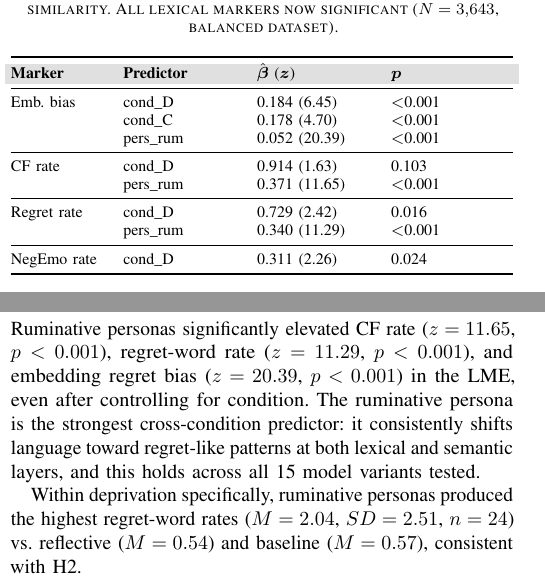
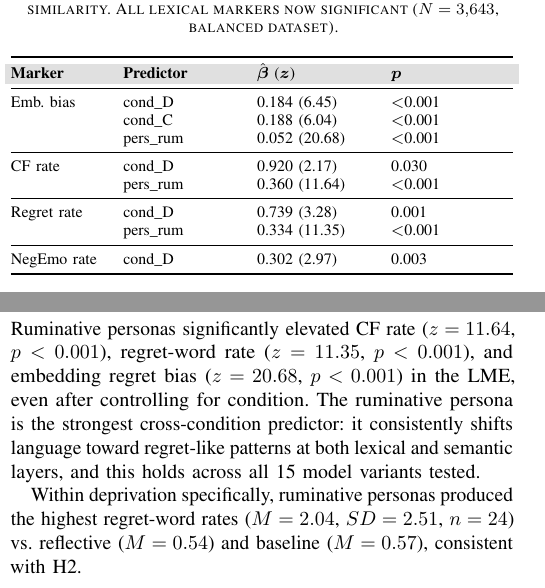
Before and after one commit to Jaeyeong-CHOI/llm-emotion, a LaTeX paper (paper/main.tex): two parts of the columns of page 4 of 8, joined at a grey line, cut so that both start at the same text. Compiled offline with pdfLaTeX.

Commit message:
paper: fix stat inconsistencies — title 13→15 models, sync LME table to lme_analysis.json (β/z updated), correct Welch d/t for C-vs-N embedding bias

```diff
--- a/paper/main.tex
+++ b/paper/main.tex
@@ -34,7 +34,7 @@
 \definecolor{cbDepriv}{RGB}{230,159,0}
 \definecolor{cbCF}{RGB}{86,180,233}
 
-\title{Do LLMs Produce Regret-Like Language Under Deprivation Framing?\\ A Prompt-Conditioned Behavioral Study Across 13 Model Variants}
+\title{Do LLMs Produce Regret-Like Language Under Deprivation Framing?\\ A Prompt-Conditioned Behavioral Study Across 15 Model Variants}
 \author{Jaeyeong CHOI\\
 DGIST EECS\\
 \texttt{jaeyeong2022@dgist.ac.kr}}
@@ -405,23 +405,23 @@ Table~\ref{tab:lme_summary} summarizes the full LME coefficient estimates.
 \textbf{Marker} & \textbf{Predictor} & $\hat{\boldsymbol{\beta}}$ ($\boldsymbol{z}$) & $\boldsymbol{p}$ \\
 \midrule
 Emb.\ bias & cond\_D & 0.184 (6.45) & $<$0.001 \\
-& cond\_C & 0.178 (4.70) & $<$0.001 \\
-& pers\_rum & 0.052 (20.39) & $<$0.001 \\
+& cond\_C & 0.188 (6.04) & $<$0.001 \\
+& pers\_rum & 0.052 (20.68) & $<$0.001 \\
 \midrule
-CF rate & cond\_D & 0.914 (1.63) & 0.103 \\
-& pers\_rum & 0.371 (11.65) & $<$0.001 \\
+CF rate & cond\_D & 0.920 (2.17) & 0.030 \\
+& pers\_rum & 0.360 (11.64) & $<$0.001 \\
 \midrule
-Regret rate & cond\_D & 0.729 (2.42) & 0.016 \\
-& pers\_rum & 0.340 (11.29) & $<$0.001 \\
+Regret rate & cond\_D & 0.739 (3.28) & 0.001 \\
+& pers\_rum & 0.334 (11.35) & $<$0.001 \\
 \midrule
-NegEmo rate & cond\_D & 0.311 (2.26) & 0.024 \\
+NegEmo rate & cond\_D & 0.302 (2.97) & 0.003 \\
 \bottomrule
 \end{tabularx}
 \end{table}
 
 \subsection{Persona effect (H2)}
 
-Ruminative personas significantly elevated CF rate ($z=11.65$, $p<0.001$), regret-word rate ($z=11.29$, $p<0.001$), and embedding regret bias ($z=20.39$, $p<0.001$) in the LME, even after controlling for condition. The ruminative persona is the strongest cross-condition predictor: it consistently shifts language toward regret-like patterns at both lexical and semantic layers, and this holds across all 15 model variants tested.
+Ruminative personas significantly elevated CF rate ($z=11.64$, $p<0.001$), regret-word rate ($z=11.35$, $p<0.001$), and embedding regret bias ($z=20.68$, $p<0.001$) in the LME, even after controlling for condition. The ruminative persona is the strongest cross-condition predictor: it consistently shifts language toward regret-like patterns at both lexical and semantic layers, and this holds across all 15 model variants tested.
 
 Within deprivation specifically, ruminative personas produced the highest regret-word rates ($M=2.04$, $SD=2.51$, $n=24$) vs.\ reflective ($M=0.54$) and baseline ($M=0.57$), consistent with H2.
 
```
Also changed, not shown: paper/main.pdf, paper/main.tex (8 more changed lines).
